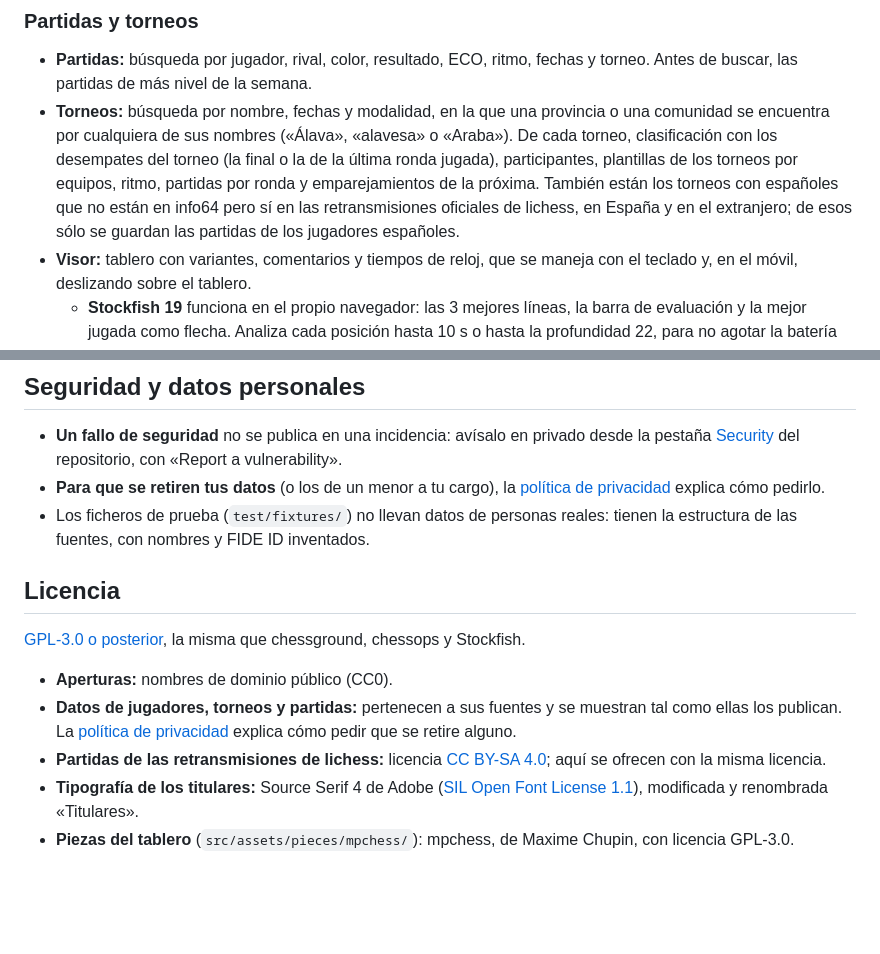
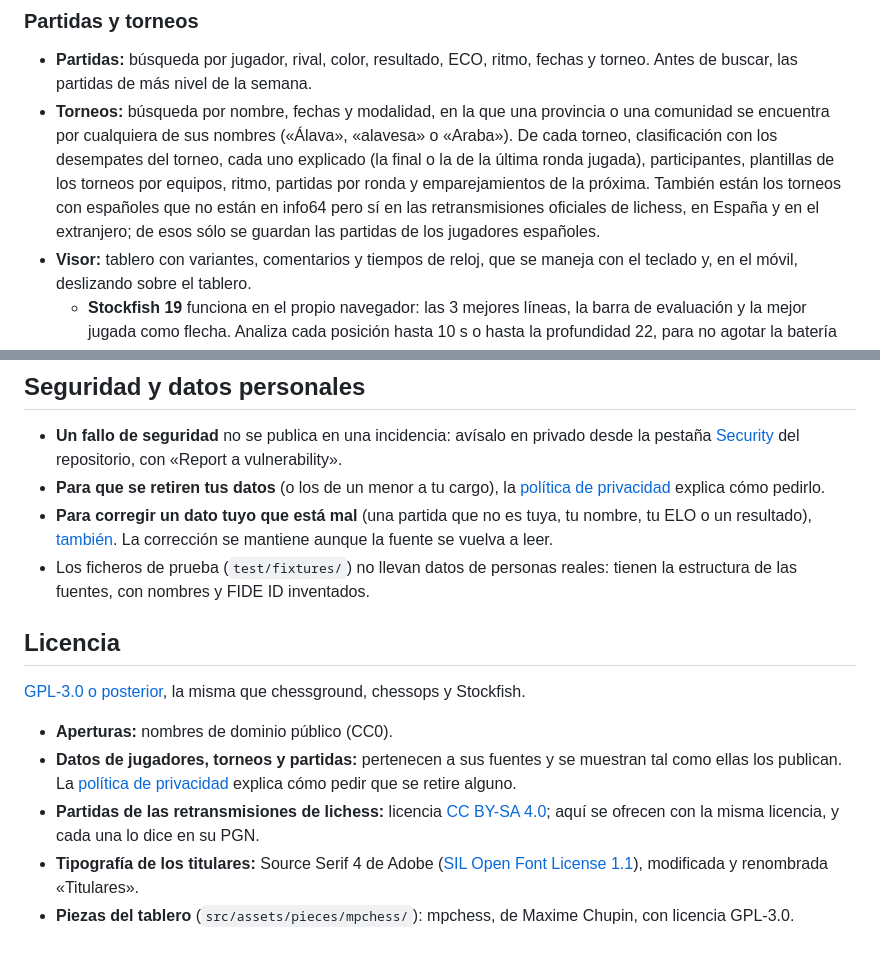
Before and after one commit to jorgeabf/maplechess, a Markdown page: README.md, 2 parts joined by grey strips. GitHub-like rendering; blank space fills up the shorter version.

Commit message:
README: desempates explicados, cómo corregir un dato y la licencia en el PGN
- Torneos: cada desempate de la clasificación, explicado (#40).
- Seguridad y datos personales: cómo pedir que se corrija un dato (#42).
- Licencia: las partidas de lichess lo dicen en su PGN (#41).

Co-Authored-By: Claude Opus 5.5 <noreply@anthropic.com>

```diff
--- a/README.md
+++ b/README.md
@@ -75,7 +75,7 @@ De quien puede ser menor de edad (cumple 18 años o menos este año, según la l
 ### Partidas y torneos
 
 - **Partidas:** búsqueda por jugador, rival, color, resultado, ECO, ritmo, fechas y torneo. Antes de buscar, las partidas de más nivel de la semana.
-- **Torneos:** búsqueda por nombre, fechas y modalidad, en la que una provincia o una comunidad se encuentra por cualquiera de sus nombres («Álava», «alavesa» o «Araba»). De cada torneo, clasificación con los desempates del torneo (la final o la de la última ronda jugada), participantes, plantillas de los torneos por equipos, ritmo, partidas por ronda y emparejamientos de la próxima. También están los torneos con españoles que no están en info64 pero sí en las retransmisiones oficiales de lichess, en España y en el extranjero; de esos sólo se guardan las partidas de los jugadores españoles.
+- **Torneos:** búsqueda por nombre, fechas y modalidad, en la que una provincia o una comunidad se encuentra por cualquiera de sus nombres («Álava», «alavesa» o «Araba»). De cada torneo, clasificación con los desempates del torneo, cada uno explicado (la final o la de la última ronda jugada), participantes, plantillas de los torneos por equipos, ritmo, partidas por ronda y emparejamientos de la próxima. También están los torneos con españoles que no están en info64 pero sí en las retransmisiones oficiales de lichess, en España y en el extranjero; de esos sólo se guardan las partidas de los jugadores españoles.
 - **Visor:** tablero con variantes, comentarios y tiempos de reloj, que se maneja con el teclado y, en el móvil, deslizando sobre el tablero.
   - **Stockfish 19** funciona en el propio navegador: las 3 mejores líneas, la barra de evaluación y la mejor jugada como flecha. Analiza cada posición hasta 10 s o hasta la profundidad 22, para no agotar la batería del móvil; «Seguir analizando» continúa sin límite. Con la pestaña oculta se para y, al volver, sigue.
   - Si la fuente anota evaluaciones, un gráfico las muestra jugada a jugada.
@@ -271,6 +271,7 @@ Necesita una cuenta de Cloudflare con **Workers Paid**: la importación de la li
 
 - **Un fallo de seguridad** no se publica en una incidencia: avísalo en privado desde la pestaña [Security](https://github.com/jorgeabf/maplechess/security) del repositorio, con «Report a vulnerability».
 - **Para que se retiren tus datos** (o los de un menor a tu cargo), la [política de privacidad](https://maplechess.es/privacidad#oposicion) explica cómo pedirlo.
+- **Para corregir un dato tuyo que está mal** (una partida que no es tuya, tu nombre, tu ELO o un resultado), [también](https://maplechess.es/privacidad#derechos). La corrección se mantiene aunque la fuente se vuelva a leer.
 - Los ficheros de prueba (`test/fixtures/`) no llevan datos de personas reales: tienen la estructura de las fuentes, con nombres y FIDE ID inventados.
 
 ## Licencia
@@ -279,6 +280,6 @@ Necesita una cuenta de Cloudflare con **Workers Paid**: la importación de la li
 
 - **Aperturas:** nombres de dominio público (CC0).
 - **Datos de jugadores, torneos y partidas:** pertenecen a sus fuentes y se muestran tal como ellas los publican. La [política de privacidad](https://maplechess.es/privacidad#oposicion) explica cómo pedir que se retire alguno.
-- **Partidas de las retransmisiones de lichess:** licencia [CC BY-SA 4.0](https://creativecommons.org/licenses/by-sa/4.0/deed.es); aquí se ofrecen con la misma licencia.
+- **Partidas de las retransmisiones de lichess:** licencia [CC BY-SA 4.0](https://creativecommons.org/licenses/by-sa/4.0/deed.es); aquí se ofrecen con la misma licencia, y cada una lo dice en su PGN.
 - **Tipografía de los titulares:** Source Serif 4 de Adobe ([SIL Open Font License 1.1](public/fonts/OFL.txt)), modificada y renombrada «Titulares».
 - **Piezas del tablero** (`src/assets/pieces/mpchess/`): mpchess, de Maxime Chupin, con licencia GPL-3.0.
```
